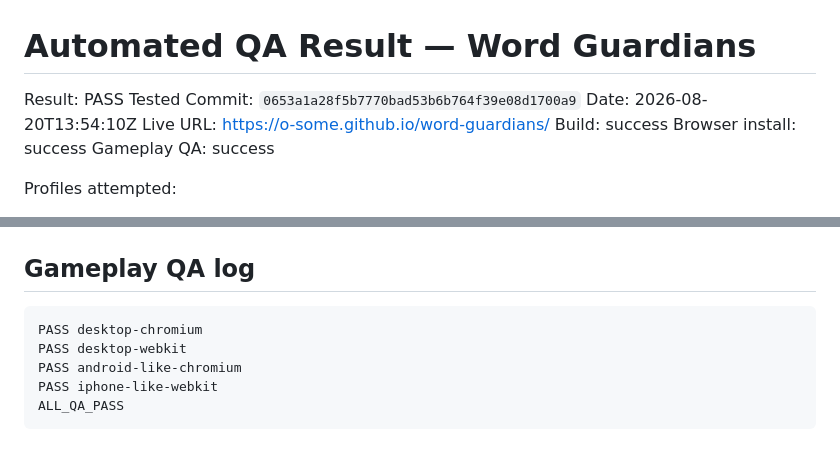
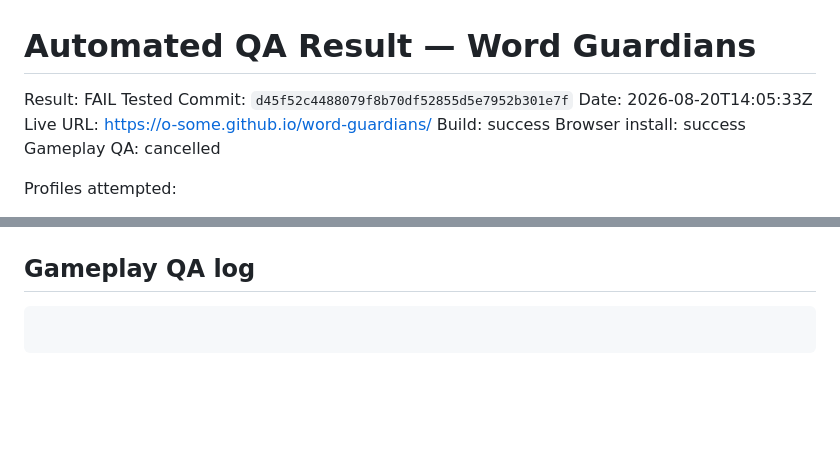
Before and after one commit to o-some/word-guardians, a Markdown page: docs/AUTOMATED_QA_RESULT.md, 2 parts joined by grey strips. Drawn GitHub-style; blank space fills up the shorter version.

Commit message:
Record automated migration QA result

````diff
--- a/docs/AUTOMATED_QA_RESULT.md
+++ b/docs/AUTOMATED_QA_RESULT.md
@@ -1,12 +1,12 @@
 # Automated QA Result — Word Guardians
 
-Result: PASS
-Tested Commit: `0653a1a28f5b7770bad53b6b764f39e08d1700a9`
-Date: 2026-08-20T13:54:10Z
+Result: FAIL
+Tested Commit: `d45f52c4488079f8b70df52855d5e7952b301e7f`
+Date: 2026-08-20T14:05:33Z
 Live URL: https://o-some.github.io/word-guardians/
 Build: success
 Browser install: success
-Gameplay QA: success
+Gameplay QA: cancelled
 
 Profiles attempted:
 - Desktop Chromium 1440×900
@@ -121,9 +121,5 @@ Webkit 26.0 (playwright build v2203) downloaded to /home/runner/.cache/ms-playwr
 
 ## Gameplay QA log
 ```
-PASS desktop-chromium
-PASS desktop-webkit
-PASS android-like-chromium
-PASS iphone-like-webkit
-ALL_QA_PASS
+
 ```
````
